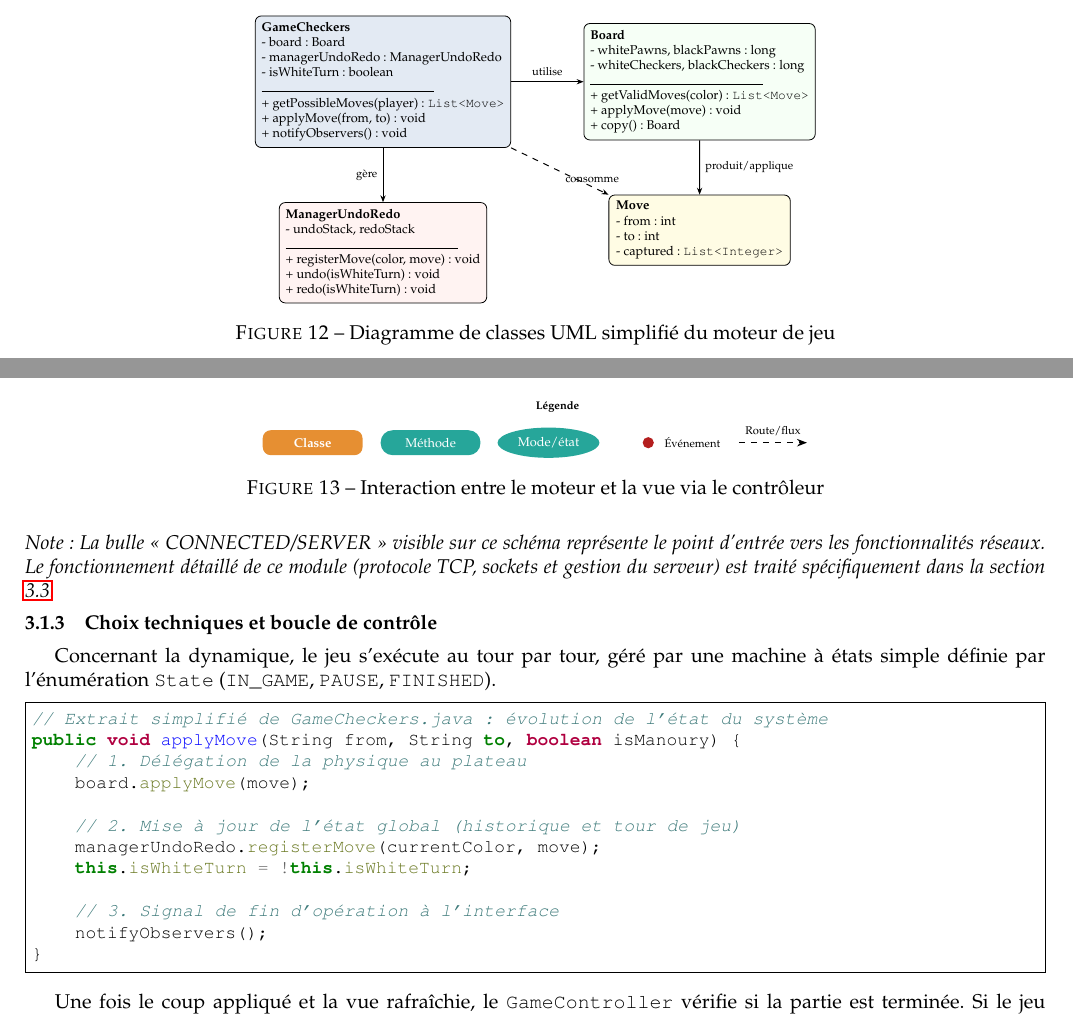
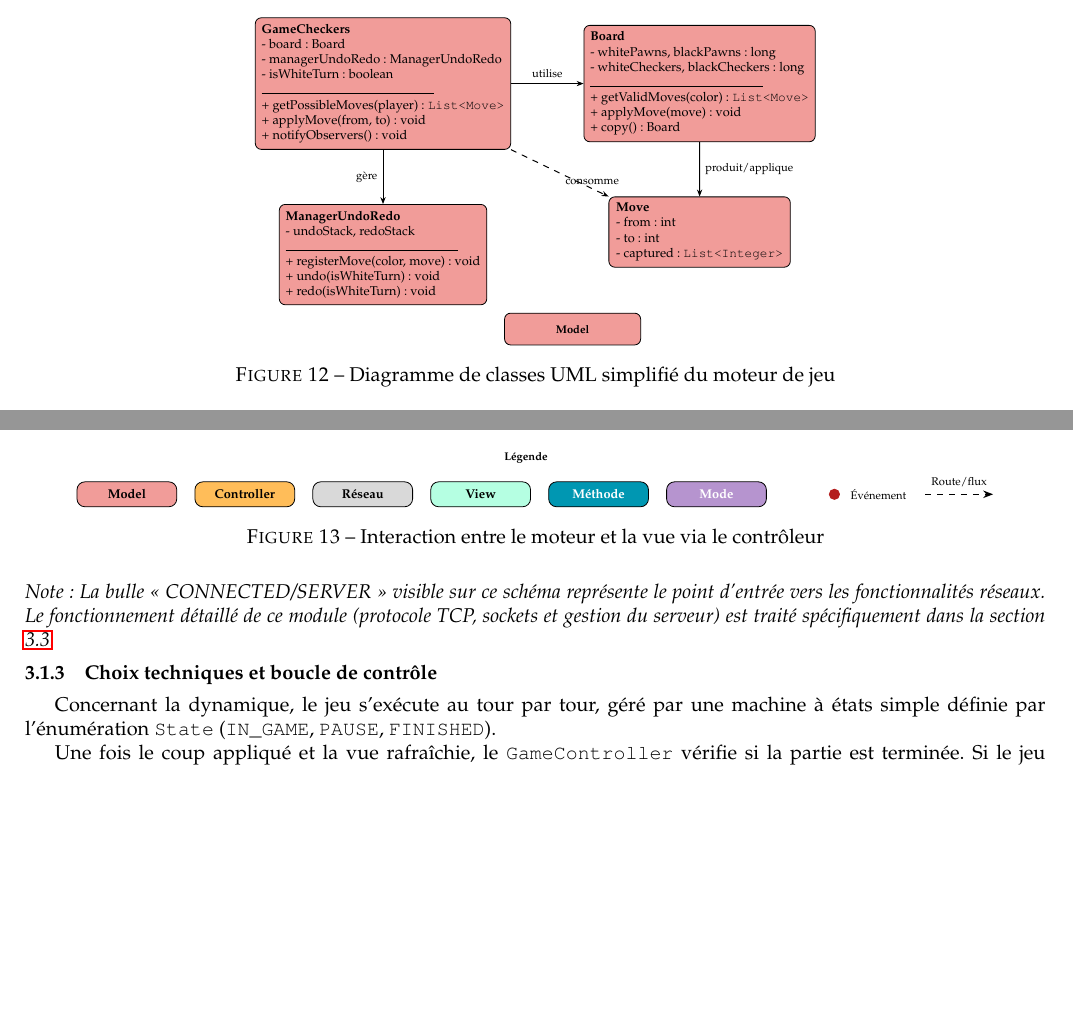
Before and after one commit to Larmure/Checkers, a LaTeX document (pdp/02-final/report.tex): two parts of pages 9 and 10 of 27, joined at a grey line, cut so that both start at the same text, the shorter picture padded with empty space. Compiled offline with pdfLaTeX.

Commit message:
report / add color legend

```diff
--- a/pdp/02-final/report.tex
+++ b/pdp/02-final/report.tex
@@ -722,7 +744,7 @@ Ses responsabilités sont réparties entre deux classes majeures. D'un côté, l
   umlclass/.style={draw, rounded corners=3pt, align=left, font=\footnotesize, inner sep=4pt, minimum width=4.0cm},
   umllink/.style={-{Stealth[length=3.5pt]}, line width=0.5pt}
 ]
-  \node[umlclass, fill=LightSteelBlue!35] (gc) {
+  \node[umlclass, fill=model_color] (gc) {
     \textbf{GameCheckers}\\
     - board : Board\\
     - managerUndoRedo : ManagerUndoRedo\\
@@ -733,7 +755,7 @@ Ses responsabilités sont réparties entre deux classes majeures. D'un côté, l
     + notifyObservers() : void
   };
 
-  \node[umlclass, fill=Honeydew!60, right=1.6cm of gc] (board) {
+  \node[umlclass, fill=model_color, right=1.6cm of gc] (board) {
     \textbf{Board}\\
     - whitePawns, blackPawns : long\\
     - whiteCheckers, blackCheckers : long\\
@@ -743,7 +765,7 @@ Ses responsabilités sont réparties entre deux classes majeures. D'un côté, l
     + copy() : Board
   };
 
-  \node[umlclass, fill=MistyRose!45, below=1.2cm of gc] (undo) {
+  \node[umlclass, fill=model_color, below=1.2cm of gc] (undo) {
     \textbf{ManagerUndoRedo}\\
     - undoStack, redoStack\\
     \rule{3.8cm}{0.4pt}\\
@@ -752,7 +774,7 @@ Ses responsabilités sont réparties entre deux classes majeures. D'un côté, l
     + redo(isWhiteTurn) : void
   };
 
-  \node[umlclass, fill=LemonChiffon!55, below=1.2cm of board] (move) {
+  \node[umlclass, fill=model_color, below=1.2cm of board] (move) {
     \textbf{Move}\\
     - from : int\\
     - to : int\\
@@ -763,6 +785,17 @@ Ses responsabilités sont réparties entre deux classes majeures. D'un côté, l
   \draw[umllink] (gc.south) -- node[left, font=\scriptsize]{gère} (undo.north);
   \draw[umllink] (board.south) -- node[right, font=\scriptsize]{produit/applique} (move.north);
   \draw[umllink, dashed] (gc.south east) -- node[below right, font=\scriptsize]{consomme} (move.north west);
+
+  \node[
+    draw,
+    rounded corners=3pt,
+    fill=model_color,
+    font=\scriptsize\bfseries,
+    minimum width=3.0cm,
+    minimum height=0.7cm,
+    below=1.0cm of move,
+    xshift=-2.8cm
+  ] (legendModel) {Model};
 \end{tikzpicture}
 \caption{Diagramme de classes UML simplifié du moteur de jeu}
 \label{fig:uml-moteur}
@@ -795,27 +828,26 @@ l'état du jeu.
 
 \begin{tikzpicture}[
   scale=0.8, transform shape,
-  comp/.style={rectangle, rounded corners=4pt, fill=coulOrange, text=white,
-               font=\bfseries\footnotesize, minimum width=2.2cm, minimum height=0.55cm, align=center},
-  meth/.style={rectangle, rounded corners=6pt, fill=coulTeal, text=white,
-               font=\footnotesize, minimum width=2.2cm, minimum height=0.55cm, align=center},
-  mode/.style={ellipse, fill=coulTeal, text=white,
-               font=\footnotesize, minimum width=2.0cm, minimum height=0.55cm, align=center},
+  leg/.style={rectangle, draw, rounded corners=4pt,
+              font=\bfseries\footnotesize, minimum width=2.2cm, minimum height=0.55cm, align=center},
   dot/.style={circle, fill=coulRed, minimum size=7pt, inner sep=0pt},
   arr/.style={-{Stealth[length=5pt]}, dashed, thick},
   label/.style={font=\scriptsize, align=center},
 ]
   \node[label, font=\scriptsize\bfseries] at (0, 0.8) {Légende};
 
-  \node[comp] (legComp) at (-5.4, 0) {Classe};
-  \node[meth] (legMeth) at (-2.8, 0) {Méthode};
-  \node[mode] (legMode) at (-0.2, 0) {Mode/état};
-
-  \node[dot] (legDot) at (2.0, 0) {};
+  \node[leg, fill=model_color] (legModel) at (-8.8, 0) {Model};
+  \node[leg, fill=controller_color] (legController) at (-6.2, 0) {Controller};
+  \node[leg, fill=shell_network_color] (legShell) at (-3.6, 0) {Réseau};
+  \node[leg, fill=view_color] (legView) at (-1.0, 0) {View};
+  \node[leg, fill=method_color, text=white] (legMethod) at (1.6, 0) {Méthode};
+  \node[leg, fill=mode_color, text=white] (legMode) at (4.2, 0) {Mode};
+
+  \node[dot] (legDot) at (6.8, 0) {};
   \node[label, right=3pt of legDot] {Événement};
 
-  \draw[arr] (4.0, 0) -- (5.5, 0);
-  \node[label, above=1pt] at (4.75, 0) {Route/flux};
+  \draw[arr] (8.8, 0) -- (10.3, 0);
+  \node[label, above=1pt] at (9.55, 0) {Route/flux};
 \end{tikzpicture}
 \caption{Interaction entre le moteur et la vue via le contrôleur}
 \label{fig:mvc}
@@ -829,23 +861,6 @@ Concernant la dynamique, le jeu s'exécute au tour par tour, géré par une mach
 à états simple définie par l'énumération \texttt{State} (\texttt{IN\_GAME},
 \texttt{PAUSE}, \texttt{FINISHED}).
 
-{\small
-\begin{minted}[frame=single]{java}
-// Extrait simplifié de GameCheckers.java : évolution de l'état du système
-public void applyMove(String from, String to, boolean isManoury) {
-    // 1. Délégation de la physique au plateau
-    board.applyMove(move);
-
-    // 2. Mise à jour de l'état global (historique et tour de jeu)
-    managerUndoRedo.registerMove(currentColor, move);
-    this.isWhiteTurn = !this.isWhiteTurn;
-
-    // 3. Signal de fin d'opération à l'interface
-    notifyObservers();
-}
-\end{minted}
-}
-
 Une fois le coup appliqué et la vue rafraîchie, le \texttt{GameController} vérifie si la partie est terminée. Si le jeu continue, il oriente le flux vers une attente de saisie utilisateur, ou lance immédiatement la réflexion de l'algorithme si le joueur suivant est une intelligence artificielle.
 
 \begin{figure}[H]
```
Also changed, not shown: pdp/02-final/img_report/MVC.png, pdp/02-final/img_report/affichage.png, pdp/02-final/img_report/controller.png, pdp/02-final/img_report/modele.png (deleted), pdp/02-final/report.pdf, pdp/02-final/report.tex (94 more changed lines).
